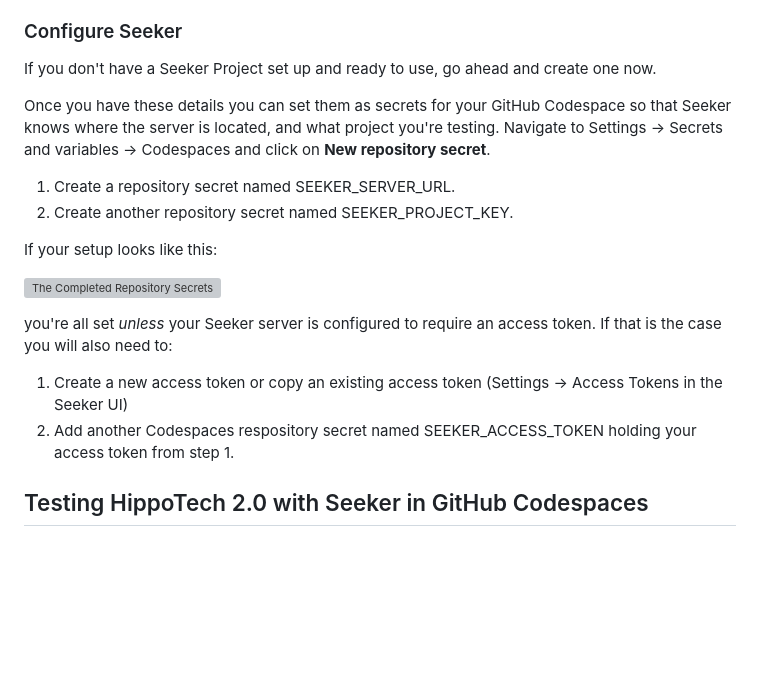
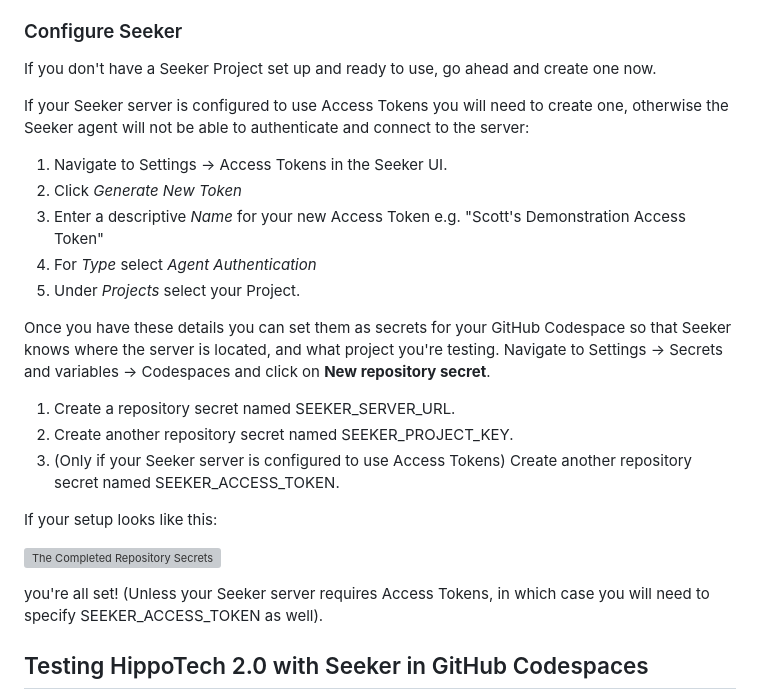
Before and after one commit to mtolley/hippotech-2.0-github, a Markdown page: README.md, the part around the change. Drawn GitHub-style; blank space fills up the shorter version; grey boxes are pictures that could not be loaded.

Commit message:
Updating README instructions for SEEKER_ACCESS_TOKEN

```diff
--- a/README.md
+++ b/README.md
@@ -16,19 +16,25 @@ Name it anything you like. It can be a public or a private repository. Click **C
 
 If you don't have a Seeker Project set up and ready to use, go ahead and create one now.
 
+If your Seeker server is configured to use Access Tokens you will need to create one, otherwise the Seeker agent will not be able to authenticate and connect to the server:
+
+1. Navigate to Settings -> Access Tokens in the Seeker UI.
+1. Click *Generate New Token*
+1. Enter a descriptive *Name* for your new Access Token e.g. "Scott's Demonstration Access Token"
+1. For *Type* select *Agent Authentication*
+1. Under *Projects* select your Project.
+
 Once you have these details you can set them as secrets for your GitHub Codespace so that Seeker knows where the server is located, and what project you're testing. Navigate to Settings -> Secrets and variables -> Codespaces and click on **New repository secret**.
 
 1. Create a repository secret named SEEKER_SERVER_URL.
 1. Create another repository secret named SEEKER_PROJECT_KEY.
+1. (Only if your Seeker server is configured to use Access Tokens) Create another repository secret named SEEKER_ACCESS_TOKEN.
 
 If your setup looks like this:
 
 ![The Completed Repository Secrets](screenshots/repository-secrets-completed.png)
 
-you're all set *unless* your Seeker server is configured to require an access token. If that is the case you will also need to:
-
-1. Create a new access token or copy an existing access token (Settings -> Access Tokens in the Seeker UI)
-2. Add another Codespaces respository secret named SEEKER_ACCESS_TOKEN holding your access token from step 1.
+you're all set! (Unless your Seeker server requires Access Tokens, in which case you will need to specify SEEKER_ACCESS_TOKEN as well).
 
 ## Testing HippoTech 2.0 with Seeker in GitHub Codespaces
 
```
